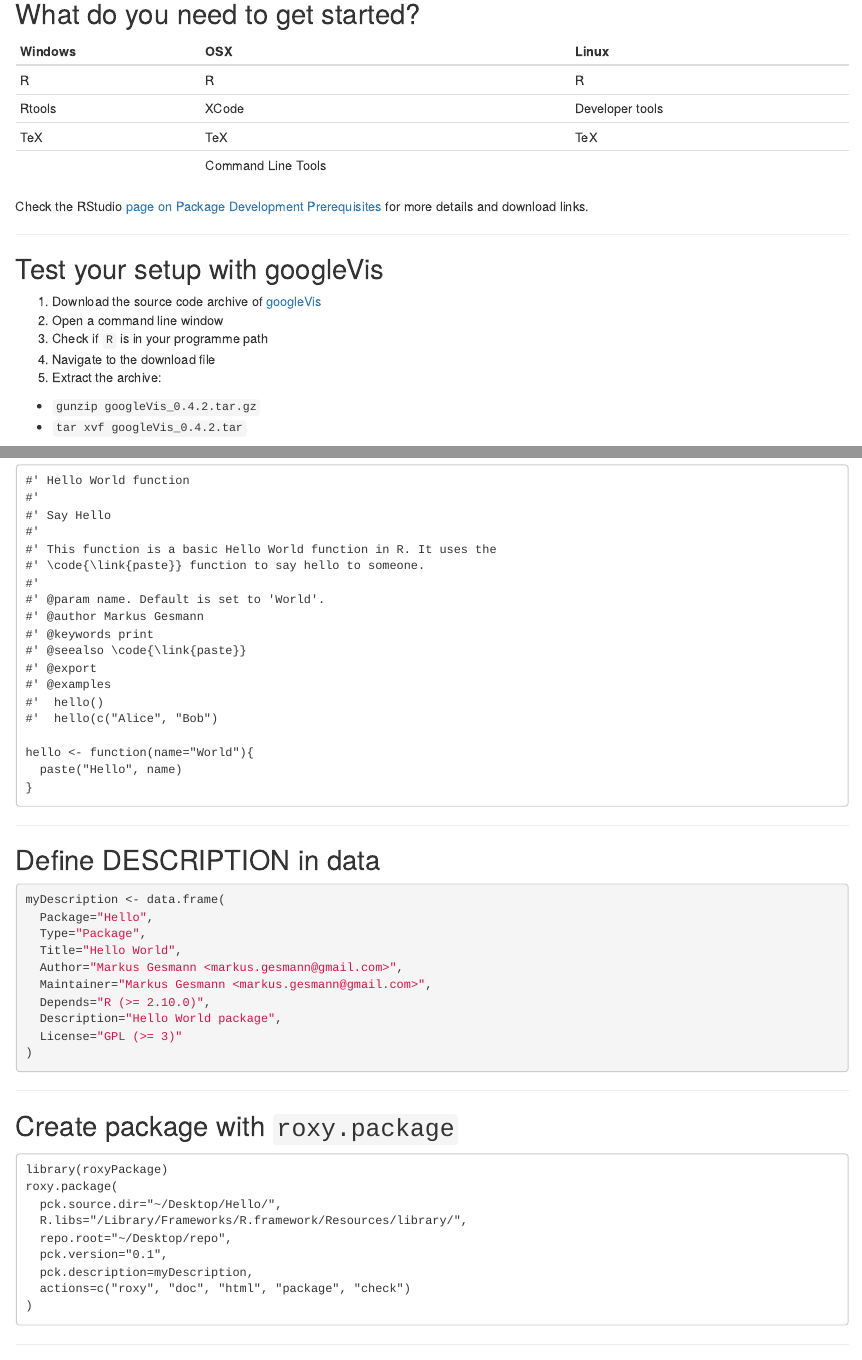
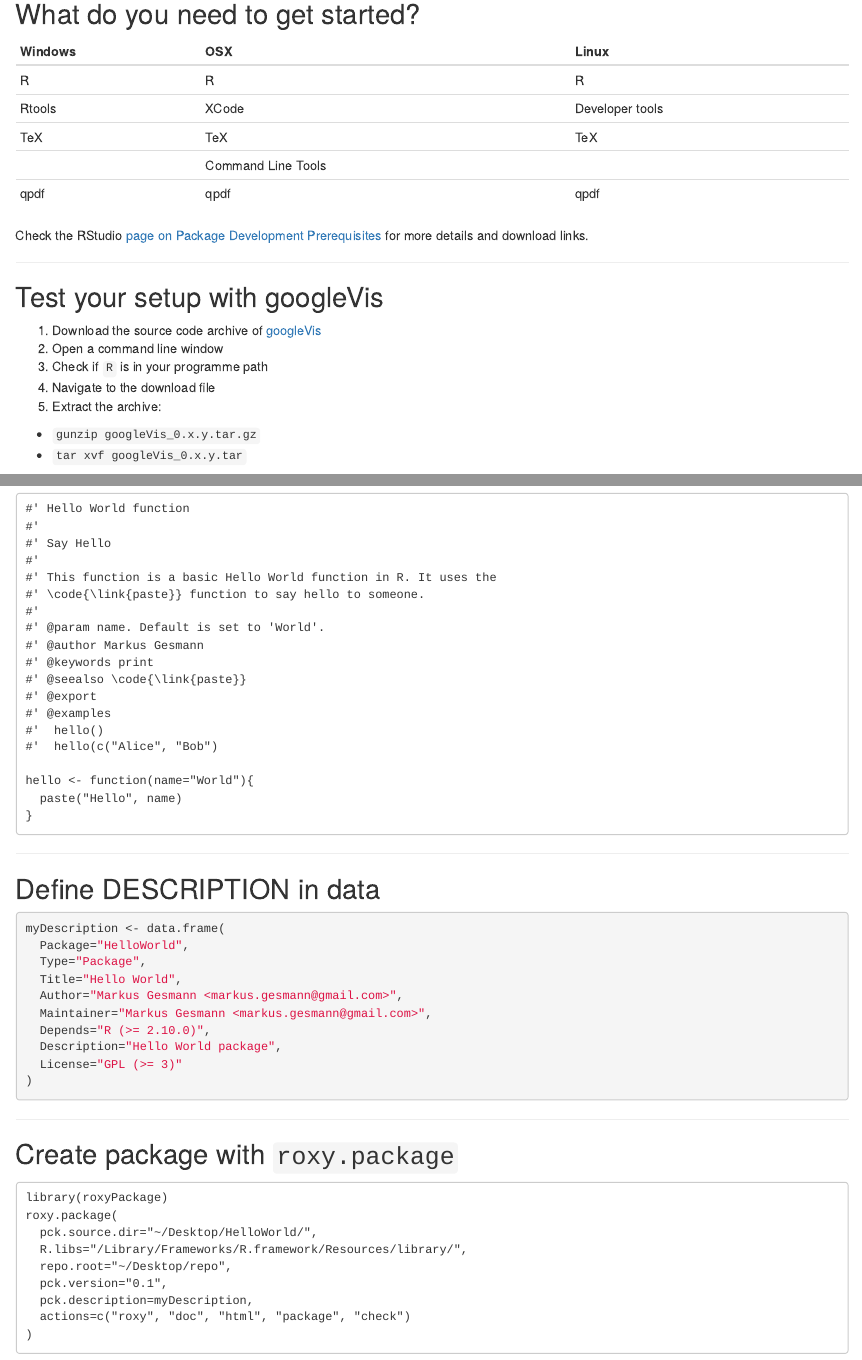
Before and after one commit to mages/R_package_development, an R Markdown document (index.Rmd): the page in a window 1100 px wide, from 1700 px down, and a second part further down, joined at a grey line. Rendered offline with R 4.5, knitr and Pandoc, with nearby package versions.

Commit message:
Updated for typos

````diff
--- a/index.Rmd
+++ b/index.Rmd
@@ -101,7 +101,8 @@
 |R       |R                   | R               |
 |Rtools  |XCode               | Developer tools |
 |TeX     |TeX                 | TeX             |
-|        | Command Line Tools |                 |
+|        |Command Line Tools  |                 |
+|qpdf    |qpdf                | qpdf            |
 
 Check the RStudio [page on Package Development Prerequisites](http://www.rstudio.com/ide/docs/packages/prerequisites) for more details and download links.
 
@@ -113,8 +114,8 @@
 3. Check if `R` is in your programme path
 4. Navigate to the download file
 5. Extract the archive:
-  * `gunzip googleVis_0.4.2.tar.gz`
-  * `tar xvf googleVis_0.4.2.tar`
+  * `gunzip googleVis_0.x.y.tar.gz`
+  * `tar xvf googleVis_0.x.y.tar`
 6. Run `R CMD BUILD googleVis`
 7. Run `R CMD CHECK googleVis_0.4.2.tar.gz`
 8. Run `R CMD INSTALL googleVis_0.4.2.tar.gz`
@@ -368,7 +369,7 @@
 ## Define DESCRIPTION in data
 ```{r DESCRIPTION, tidy=FALSE}
 myDescription <- data.frame(
-  Package="Hello",
+  Package="HelloWorld",
   Type="Package",
   Title="Hello World",
   Author="Markus Gesmann <markus.gesmann@gmail.com>",
@@ -386,7 +387,7 @@
 ```
 library(roxyPackage)
 roxy.package(
-  pck.source.dir="~/Desktop/Hello/",
+  pck.source.dir="~/Desktop/HelloWorld/",
   R.libs="/Library/Frameworks/R.framework/Resources/library/",
   repo.root="~/Desktop/repo",
   pck.version="0.1",
````
Also changed, not shown: index.html, index.md.
